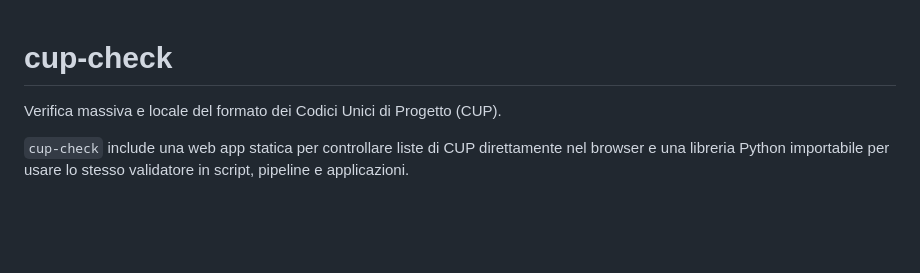
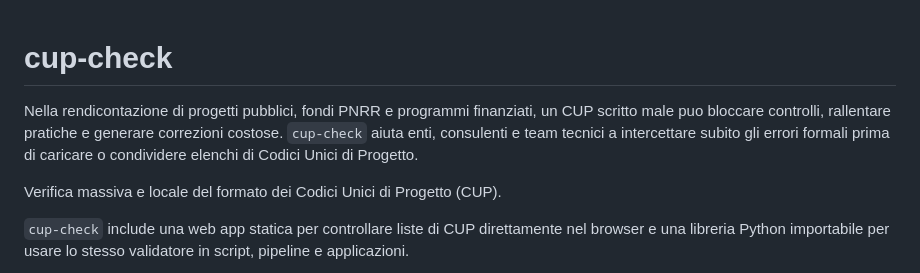
Before and after one commit to ale-saglia/cup-check, a Markdown page: README.md, the part around the change. Rendered like a GitHub page; blank space fills up the shorter version.

Commit message:
docs(readme): aggiungi contesto pa iniziale

```diff
--- a/README.md
+++ b/README.md
@@ -1,4 +1,6 @@
 # cup-check
+
+Nella rendicontazione di progetti pubblici, fondi PNRR e programmi finanziati, un CUP scritto male puo bloccare controlli, rallentare pratiche e generare correzioni costose. `cup-check` aiuta enti, consulenti e team tecnici a intercettare subito gli errori formali prima di caricare o condividere elenchi di Codici Unici di Progetto.
 
 Verifica massiva e locale del formato dei Codici Unici di Progetto (CUP).
 
```
